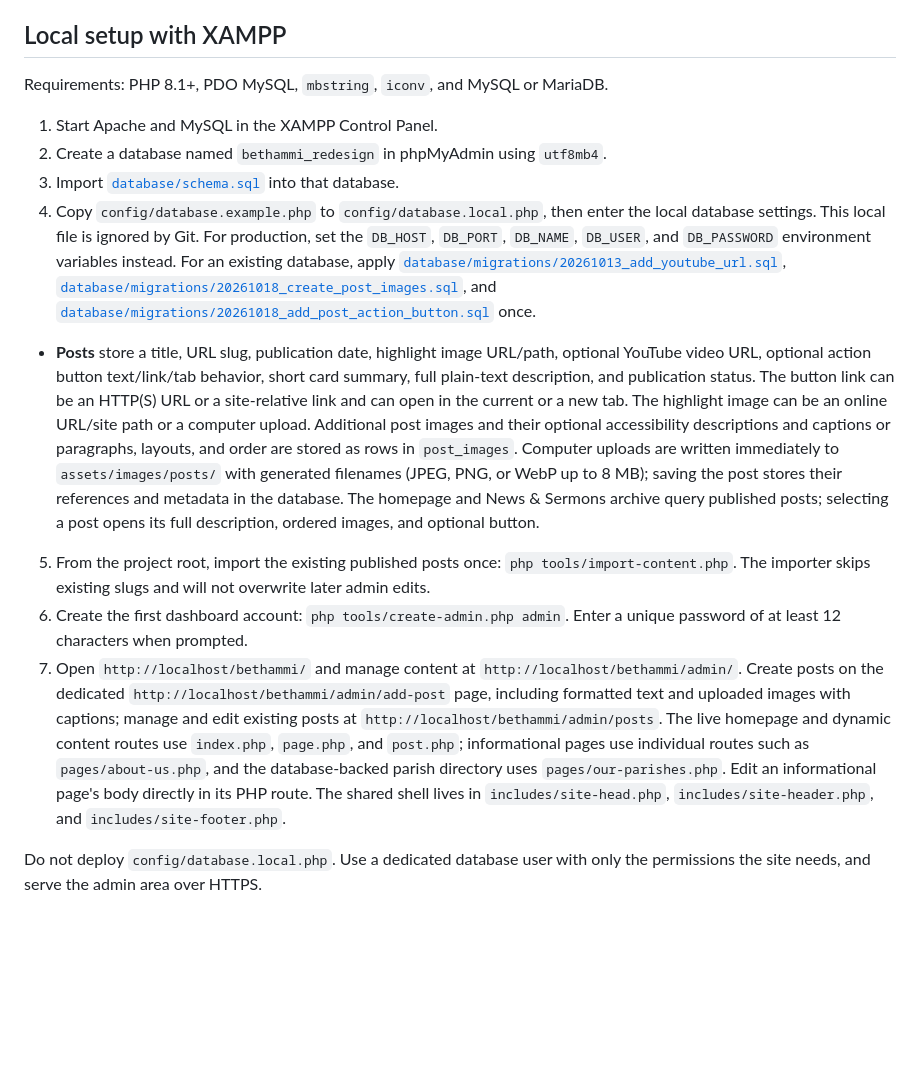
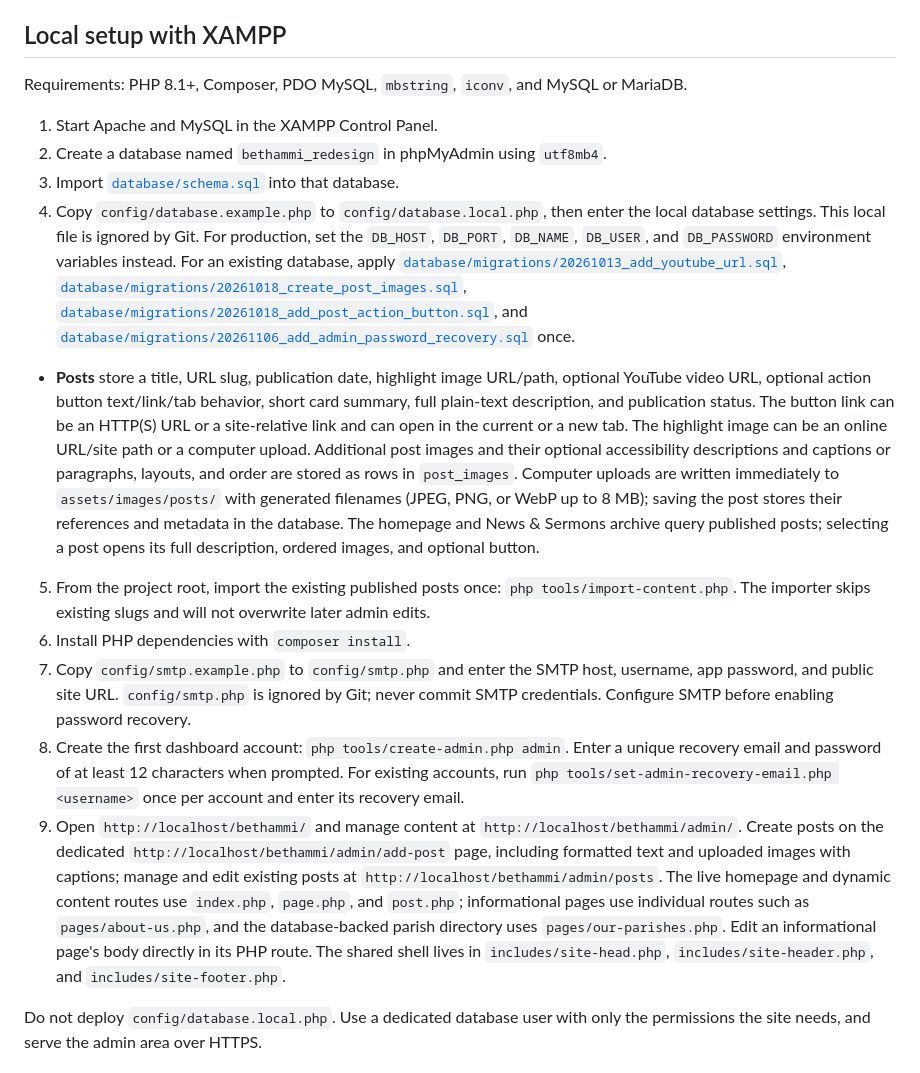
Before and after one commit to ndayizeyekevin/bethammi, a Markdown page: README.md, the part around the change. Rendered like a GitHub page; blank space fills up the shorter version.

Commit message:
feat: update README for local setup instructions and add SMTP configuration steps

```diff
--- a/README.md
+++ b/README.md
@@ -4,17 +4,19 @@ The website uses shared PHP head, header, and footer includes for the live homep
 
 ## Local setup with XAMPP
 
-Requirements: PHP 8.1+, PDO MySQL, `mbstring`, `iconv`, and MySQL or MariaDB.
+Requirements: PHP 8.1+, Composer, PDO MySQL, `mbstring`, `iconv`, and MySQL or MariaDB.
 
 1. Start Apache and MySQL in the XAMPP Control Panel.
 2. Create a database named `bethammi_redesign` in phpMyAdmin using `utf8mb4`.
 3. Import [`database/schema.sql`](./database/schema.sql) into that database.
 4. Copy `config/database.example.php` to `config/database.local.php`, then enter the local database settings. This local file is ignored by Git. For production, set the `DB_HOST`, `DB_PORT`, `DB_NAME`, `DB_USER`, and `DB_PASSWORD` environment variables instead.
-	For an existing database, apply [`database/migrations/20261013_add_youtube_url.sql`](./database/migrations/20261013_add_youtube_url.sql), [`database/migrations/20261018_create_post_images.sql`](./database/migrations/20261018_create_post_images.sql), and [`database/migrations/20261018_add_post_action_button.sql`](./database/migrations/20261018_add_post_action_button.sql) once.
+	For an existing database, apply [`database/migrations/20261013_add_youtube_url.sql`](./database/migrations/20261013_add_youtube_url.sql), [`database/migrations/20261018_create_post_images.sql`](./database/migrations/20261018_create_post_images.sql), [`database/migrations/20261018_add_post_action_button.sql`](./database/migrations/20261018_add_post_action_button.sql), and [`database/migrations/20261106_add_admin_password_recovery.sql`](./database/migrations/20261106_add_admin_password_recovery.sql) once.
 - **Posts** store a title, URL slug, publication date, highlight image URL/path, optional YouTube video URL, optional action button text/link/tab behavior, short card summary, full plain-text description, and publication status. The button link can be an HTTP(S) URL or a site-relative link and can open in the current or a new tab. The highlight image can be an online URL/site path or a computer upload. Additional post images and their optional accessibility descriptions and captions or paragraphs, layouts, and order are stored as rows in `post_images`. Computer uploads are written immediately to `assets/images/posts/` with generated filenames (JPEG, PNG, or WebP up to 8 MB); saving the post stores their references and metadata in the database. The homepage and News & Sermons archive query published posts; selecting a post opens its full description, ordered images, and optional button.
 5. From the project root, import the existing published posts once: `php tools/import-content.php`. The importer skips existing slugs and will not overwrite later admin edits.
-6. Create the first dashboard account: `php tools/create-admin.php admin`. Enter a unique password of at least 12 characters when prompted.
-7. Open `http://localhost/bethammi/` and manage content at `http://localhost/bethammi/admin/`. Create posts on the dedicated `http://localhost/bethammi/admin/add-post` page, including formatted text and uploaded images with captions; manage and edit existing posts at `http://localhost/bethammi/admin/posts`. The live homepage and dynamic content routes use `index.php`, `page.php`, and `post.php`; informational pages use individual routes such as `pages/about-us.php`, and the database-backed parish directory uses `pages/our-parishes.php`. Edit an informational page's body directly in its PHP route. The shared shell lives in `includes/site-head.php`, `includes/site-header.php`, and `includes/site-footer.php`.
+6. Install PHP dependencies with `composer install`.
+7. Copy `config/smtp.example.php` to `config/smtp.php` and enter the SMTP host, username, app password, and public site URL. `config/smtp.php` is ignored by Git; never commit SMTP credentials. Configure SMTP before enabling password recovery.
+8. Create the first dashboard account: `php tools/create-admin.php admin`. Enter a unique recovery email and password of at least 12 characters when prompted. For existing accounts, run `php tools/set-admin-recovery-email.php <username>` once per account and enter its recovery email.
+9. Open `http://localhost/bethammi/` and manage content at `http://localhost/bethammi/admin/`. Create posts on the dedicated `http://localhost/bethammi/admin/add-post` page, including formatted text and uploaded images with captions; manage and edit existing posts at `http://localhost/bethammi/admin/posts`. The live homepage and dynamic content routes use `index.php`, `page.php`, and `post.php`; informational pages use individual routes such as `pages/about-us.php`, and the database-backed parish directory uses `pages/our-parishes.php`. Edit an informational page's body directly in its PHP route. The shared shell lives in `includes/site-head.php`, `includes/site-header.php`, and `includes/site-footer.php`.
 
 Do not deploy `config/database.local.php`. Use a dedicated database user with only the permissions the site needs, and serve the admin area over HTTPS.
 
```
